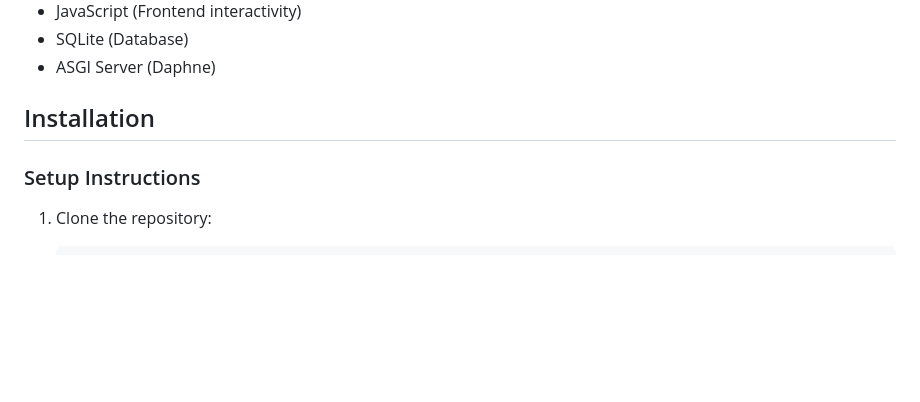
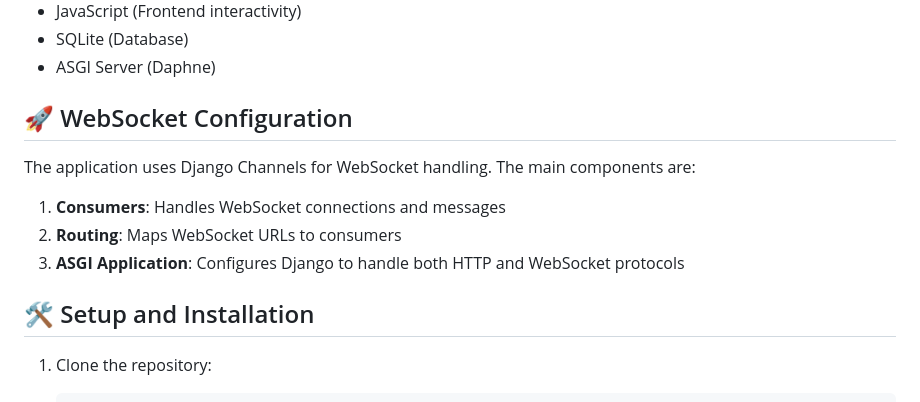
Before and after one commit to Mohit-d13/REAL-TIME-CHAT-SERVER, a Markdown page: README.md, the part around the change printed below. Drawn GitHub-style; blank space fills up the shorter version.

````diff
--- a/README.md
+++ b/README.md
@@ -37,9 +64,16 @@ A real-time chat application built with Django Channels that supports text messa
 - SQLite (Database)
 - ASGI Server (Daphne)
 
-## Installation
+## 🚀 WebSocket Configuration
 
-### Setup Instructions
+The application uses Django Channels for WebSocket handling. The main components are:
+
+1. **Consumers**: Handles WebSocket connections and messages
+2. **Routing**: Maps WebSocket URLs to consumers
+3. **ASGI Application**: Configures Django to handle both HTTP and WebSocket protocols
+
+
+## 🛠️ Setup and Installation
 
 1. Clone the repository:
    ```bash
````
Also changed, not shown: other parts of README.md (+45 -23 lines).
